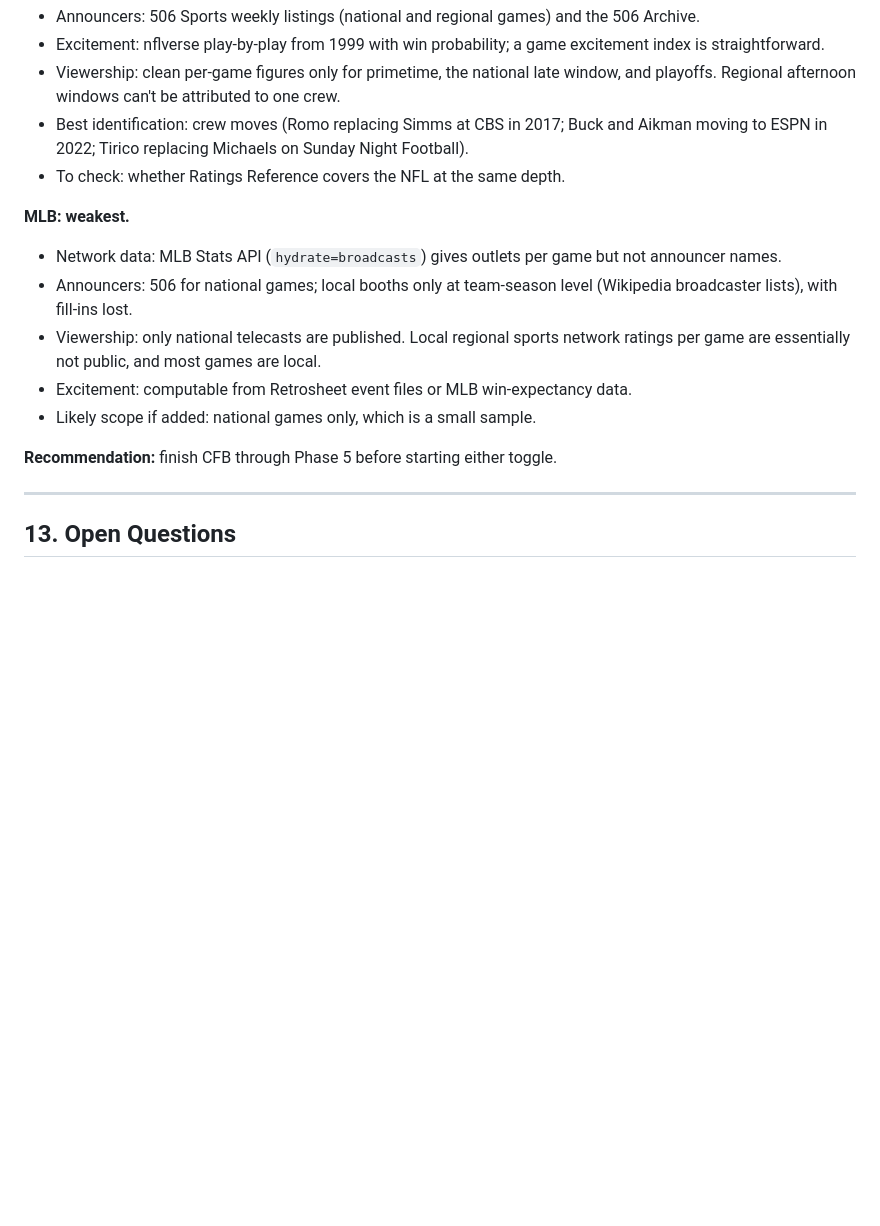
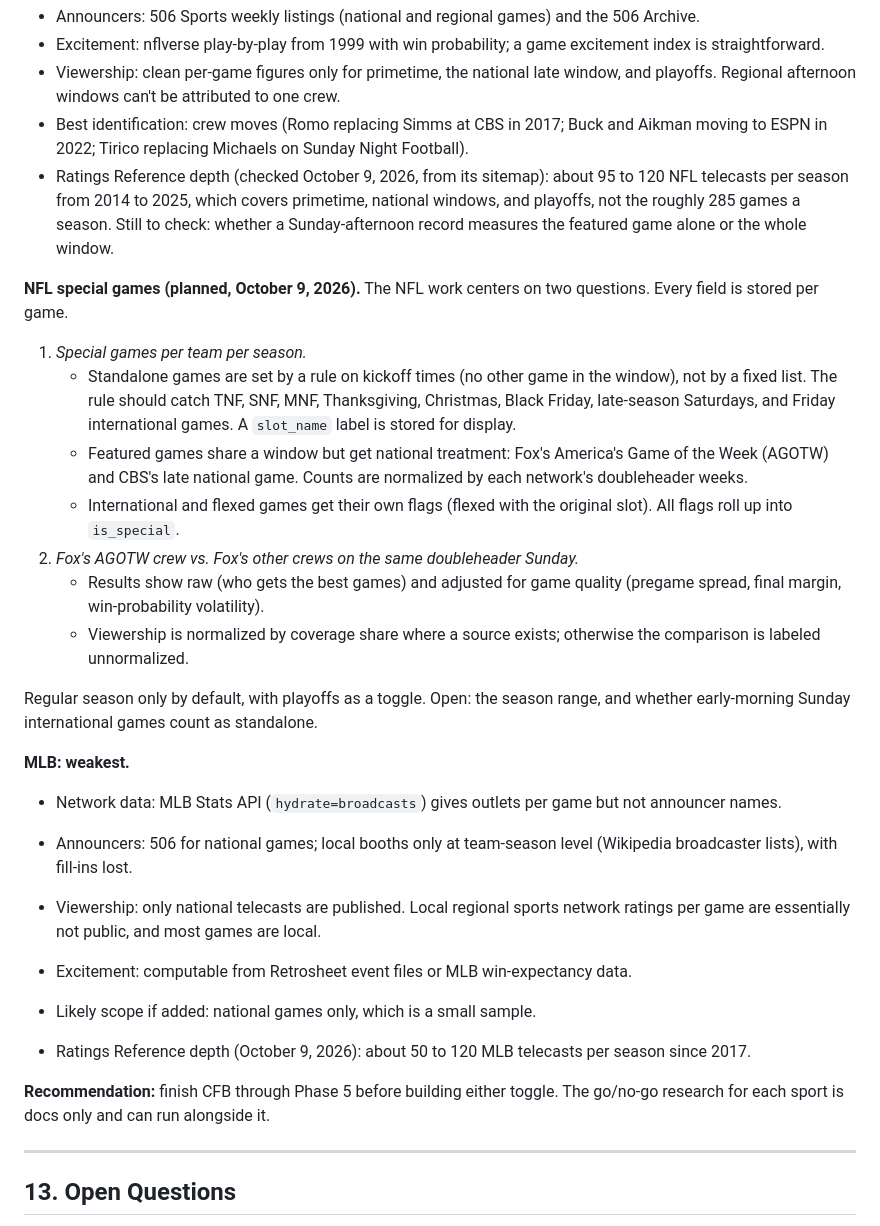
Before and after one commit to benboro/booth-review, a Markdown page: docs/PLAN.md, the part around the change. GitHub-like rendering; blank space fills up the shorter version.

Commit message:
Record the planned NFL special-games design and RR's NFL/MLB depth so the go/no-go spikes start from it

```diff
--- a/docs/PLAN.md
+++ b/docs/PLAN.md
@@ -284,7 +284,19 @@ The per-person table (`telecast_people`) is what makes filtering work across net
 - Excitement: nflverse play-by-play from 1999 with win probability; a game excitement index is straightforward.
 - Viewership: clean per-game figures only for primetime, the national late window, and playoffs. Regional afternoon windows can't be attributed to one crew.
 - Best identification: crew moves (Romo replacing Simms at CBS in 2017; Buck and Aikman moving to ESPN in 2022; Tirico replacing Michaels on Sunday Night Football).
-- To check: whether Ratings Reference covers the NFL at the same depth.
+- Ratings Reference depth (checked October 9, 2026, from its sitemap): about 95 to 120 NFL telecasts per season from 2014 to 2025, which covers primetime, national windows, and playoffs, not the roughly 285 games a season. Still to check: whether a Sunday-afternoon record measures the featured game alone or the whole window.
+
+**NFL special games (planned, October 9, 2026).** The NFL work centers on two questions. Every field is stored per game.
+
+1. *Special games per team per season.*
+   - Standalone games are set by a rule on kickoff times (no other game in the window), not by a fixed list. The rule should catch TNF, SNF, MNF, Thanksgiving, Christmas, Black Friday, late-season Saturdays, and Friday international games. A `slot_name` label is stored for display.
+   - Featured games share a window but get national treatment: Fox's America's Game of the Week (AGOTW) and CBS's late national game. Counts are normalized by each network's doubleheader weeks.
+   - International and flexed games get their own flags (flexed with the original slot). All flags roll up into `is_special`.
+2. *Fox's AGOTW crew vs. Fox's other crews on the same doubleheader Sunday.*
+   - Results show raw (who gets the best games) and adjusted for game quality (pregame spread, final margin, win-probability volatility).
+   - Viewership is normalized by coverage share where a source exists; otherwise the comparison is labeled unnormalized.
+
+Regular season only by default, with playoffs as a toggle. Open: the season range, and whether early-morning Sunday international games count as standalone.
 
 **MLB: weakest.**
 
@@ -294,7 +306,9 @@ The per-person table (`telecast_people`) is what makes filtering work across net
 - Excitement: computable from Retrosheet event files or MLB win-expectancy data.
 - Likely scope if added: national games only, which is a small sample.
 
-**Recommendation:** finish CFB through Phase 5 before starting either toggle.
+- Ratings Reference depth (October 9, 2026): about 50 to 120 MLB telecasts per season since 2017.
+
+**Recommendation:** finish CFB through Phase 5 before building either toggle. The go/no-go research for each sport is docs only and can run alongside it.
 
 ---
 
```
